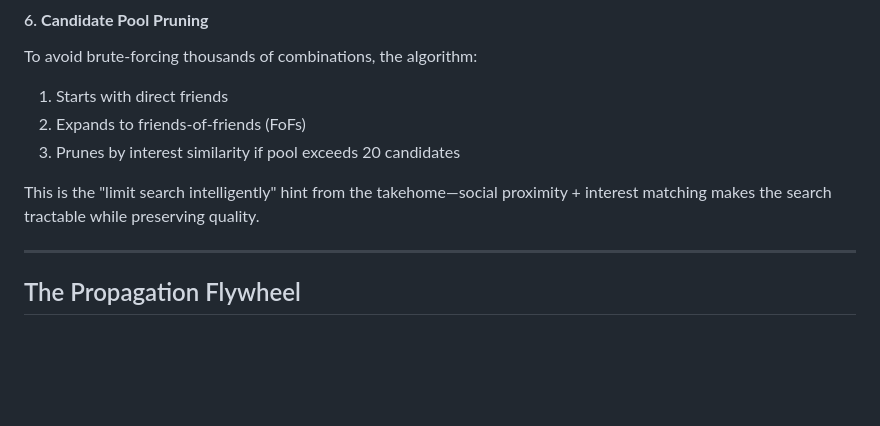
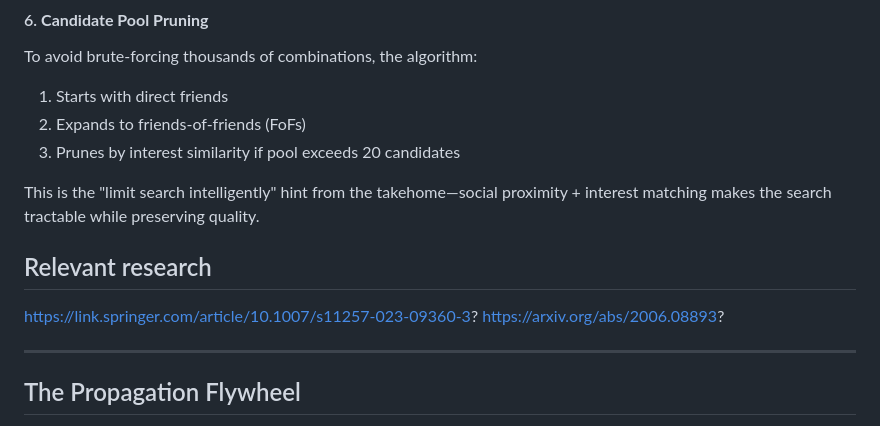
Before and after one commit to nur4o4/luna-backend, a Markdown page: README.md, the part around the change. Drawn GitHub-style; blank space fills up the shorter version.

Commit message:
docs: add relevant research section to README
Added relevant research links to README.

```diff
--- a/README.md
+++ b/README.md
@@ -101,6 +101,10 @@ To avoid brute-forcing thousands of combinations, the algorithm:
 
 This is the "limit search intelligently" hint from the takehome—social proximity + interest matching makes the search tractable while preserving quality.
 
+## Relevant research
+https://link.springer.com/article/10.1007/s11257-023-09360-3?
+https://arxiv.org/abs/2006.08893?
+
 ---
 
 ## The Propagation Flywheel
```
